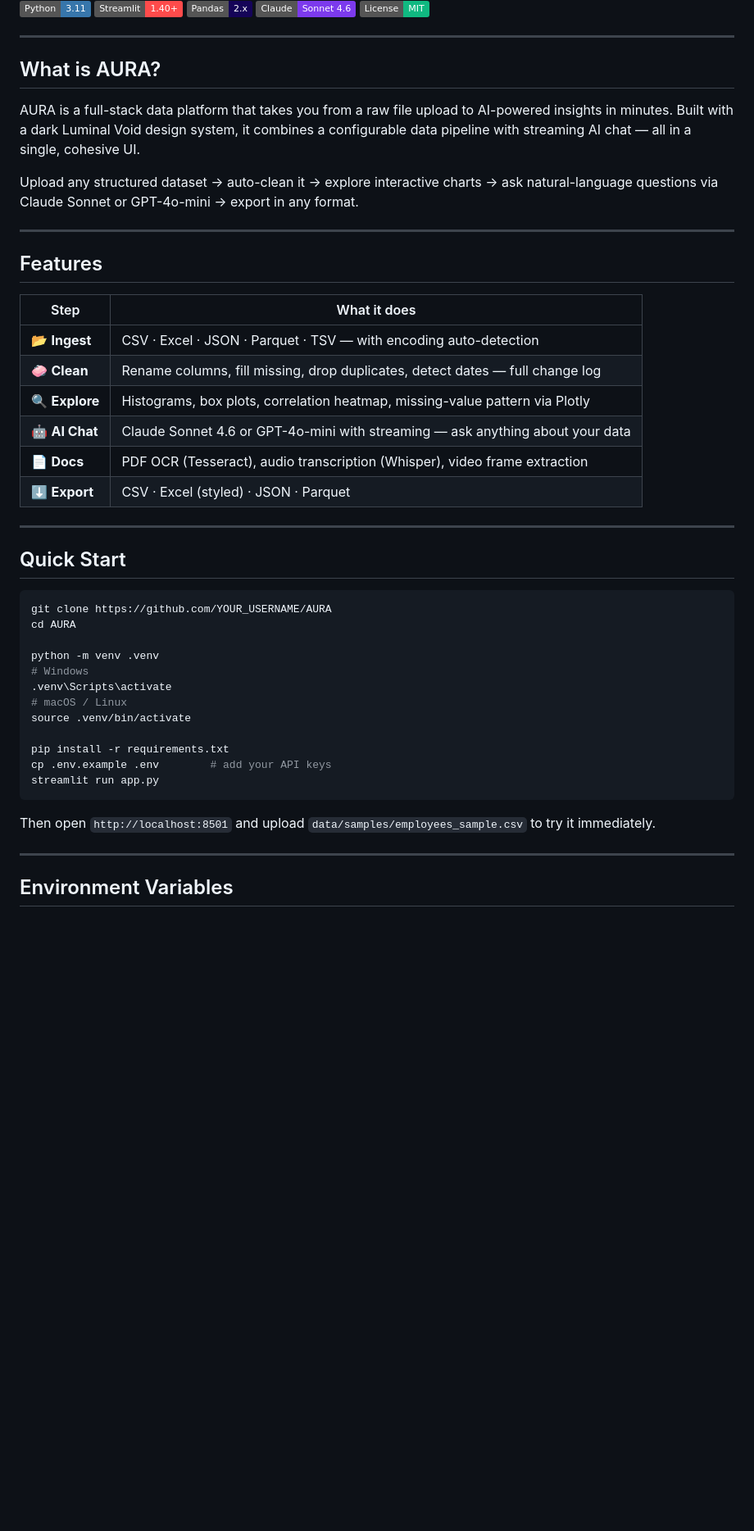
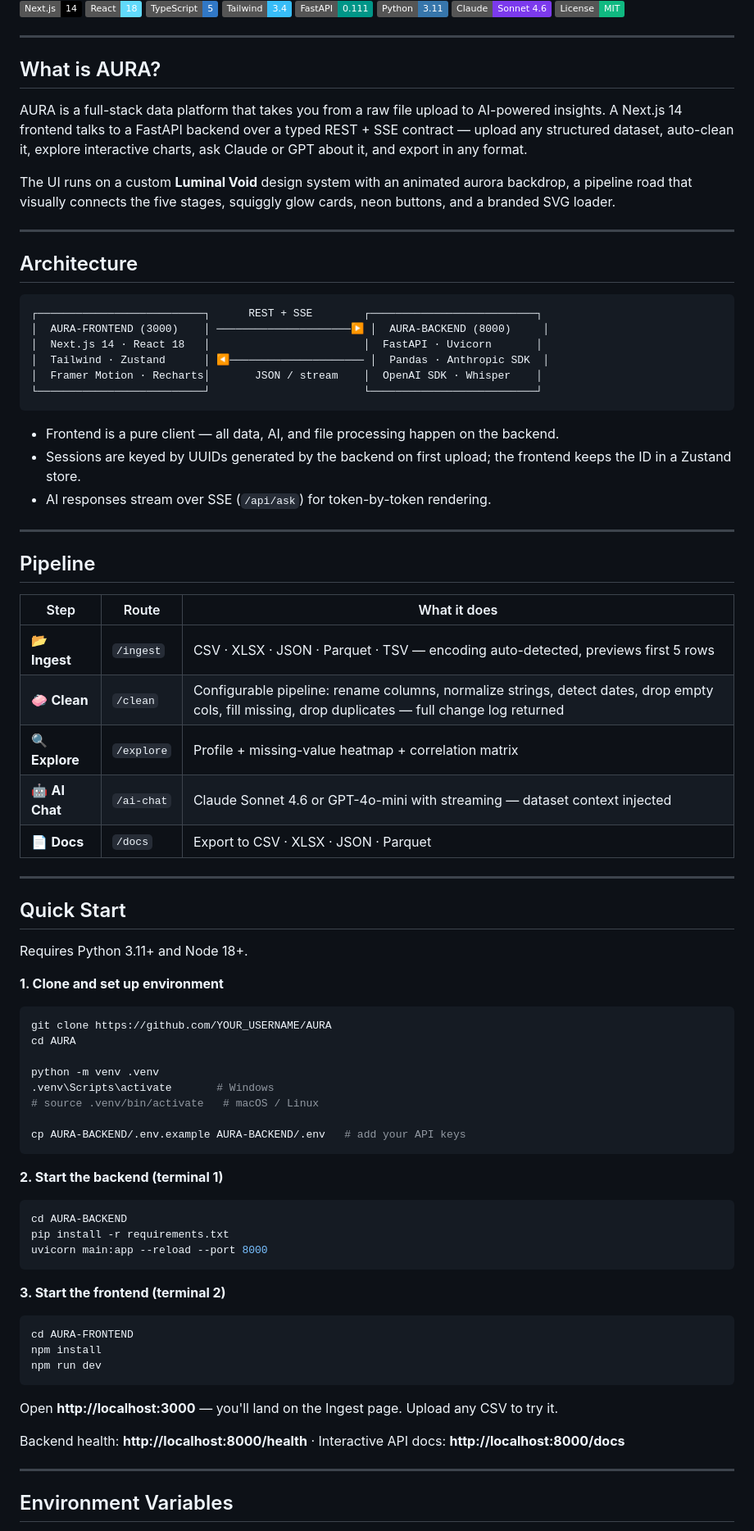
Before and after one commit to skayy47/AURA, a Markdown page: README.md, the part around one of its changes. Shown at 82% size. GitHub-like rendering; badges without logos; blank space fills up the shorter version.

````diff
--- a/README.md
+++ b/README.md
@@ -5,6 +10,4 @@
 ![Python](https://img.shields.io/badge/Python-3.11-3776AB?logo=python&logoColor=white)
-![Streamlit](https://img.shields.io/badge/Streamlit-1.40+-FF4B4B?logo=streamlit&logoColor=white)
-![Pandas](https://img.shields.io/badge/Pandas-2.x-150458?logo=pandas&logoColor=white)
 ![Claude](https://img.shields.io/badge/Claude-Sonnet_4.6-7C3AED)
 ![License](https://img.shields.io/badge/License-MIT-10B981)
 
@@ -12,43 +15,74 @@
 
 ## What is AURA?
 
-AURA is a full-stack data platform that takes you from a raw file upload to AI-powered insights in minutes. Built with a dark Luminal Void design system, it combines a configurable data pipeline with streaming AI chat — all in a single, cohesive UI.
+AURA is a full-stack data platform that takes you from a raw file upload to AI-powered insights. A Next.js 14 frontend talks to a FastAPI backend over a typed REST + SSE contract — upload any structured dataset, auto-clean it, explore interactive charts, ask Claude or GPT about it, and export in any format.
 
-Upload any structured dataset → auto-clean it → explore interactive charts → ask natural-language questions via Claude Sonnet or GPT-4o-mini → export in any format.
+The UI runs on a custom **Luminal Void** design system with an animated aurora backdrop, a pipeline road that visually connects the five stages, squiggly glow cards, neon buttons, and a branded SVG loader.
 
 ---
 
-## Features
+## Architecture
 
-| Step | What it does |
-|------|-------------|
-| 📂 **Ingest** | CSV · Excel · JSON · Parquet · TSV — with encoding auto-detection |
-| 🧼 **Clean** | Rename columns, fill missing, drop duplicates, detect dates — full change log |
-| 🔍 **Explore** | Histograms, box plots, correlation heatmap, missing-value pattern via Plotly |
-| 🤖 **AI Chat** | Claude Sonnet 4.6 or GPT-4o-mini with streaming — ask anything about your data |
-| 📄 **Docs** | PDF OCR (Tesseract), audio transcription (Whisper), video frame extraction |
-| ⬇️ **Export** | CSV · Excel (styled) · JSON · Parquet |
+```
+┌──────────────────────────┐      REST + SSE        ┌──────────────────────────┐
+│  AURA-FRONTEND (3000)    │ ─────────────────────▶ │  AURA-BACKEND (8000)     │
+│  Next.js 14 · React 18   │                        │  FastAPI · Uvicorn       │
+│  Tailwind · Zustand      │ ◀───────────────────── │  Pandas · Anthropic SDK  │
+│  Framer Motion · Recharts│       JSON / stream    │  OpenAI SDK · Whisper    │
+└──────────────────────────┘                        └──────────────────────────┘
+```
+
+- Frontend is a pure client — all data, AI, and file processing happen on the backend.
+- Sessions are keyed by UUIDs generated by the backend on first upload; the frontend keeps the ID in a Zustand store.
+- AI responses stream over SSE (`/api/ask`) for token-by-token rendering.
+
+---
+
+## Pipeline
+
+| Step | Route | What it does |
+|------|-------|--------------|
+| 📂 **Ingest** | `/ingest` | CSV · XLSX · JSON · Parquet · TSV — encoding auto-detected, previews first 5 rows |
+| 🧼 **Clean** | `/clean` | Configurable pipeline: rename columns, normalize strings, detect dates, drop empty cols, fill missing, drop duplicates — full change log returned |
+| 🔍 **Explore** | `/explore` | Profile + missing-value heatmap + correlation matrix |
+| 🤖 **AI Chat** | `/ai-chat` | Claude Sonnet 4.6 or GPT-4o-mini with streaming — dataset context injected |
+| 📄 **Docs** | `/docs` | Export to CSV · XLSX · JSON · Parquet |
 
 ---
 
 ## Quick Start
 
+Requires Python 3.11+ and Node 18+.
+
+**1. Clone and set up environment**
 ```bash
 git clone https://github.com/YOUR_USERNAME/AURA
 cd AURA
 
 python -m venv .venv
-# Windows
-.venv\Scripts\activate
-# macOS / Linux
-source .venv/bin/activate
+.venv\Scripts\activate       # Windows
+# source .venv/bin/activate   # macOS / Linux
 
-pip install -r requirements.txt
-cp .env.example .env        # add your API keys
-streamlit run app.py
+cp AURA-BACKEND/.env.example AURA-BACKEND/.env   # add your API keys
 ```
 
-Then open `http://localhost:8501` and upload `data/samples/employees_sample.csv` to try it immediately.
+**2. Start the backend (terminal 1)**
+```bash
+cd AURA-BACKEND
+pip install -r requirements.txt
+uvicorn main:app --reload --port 8000
+```
+
+**3. Start the frontend (terminal 2)**
+```bash
+cd AURA-FRONTEND
+npm install
+npm run dev
+```
+
+Open **http://localhost:3000** — you'll land on the Ingest page. Upload any CSV to try it.
+
+Backend health: **http://localhost:8000/health** · Interactive API docs: **http://localhost:8000/docs**
 
 ---
 
````
Also changed, not shown: other parts of README.md (+93 -53 lines).
